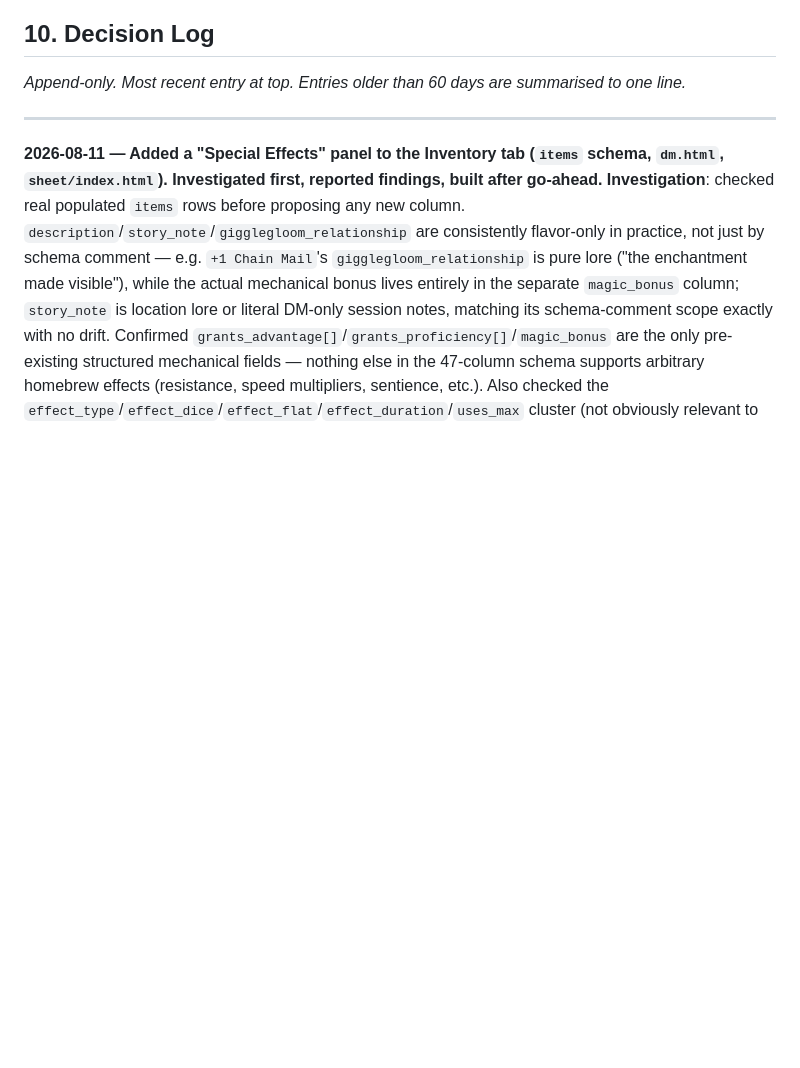
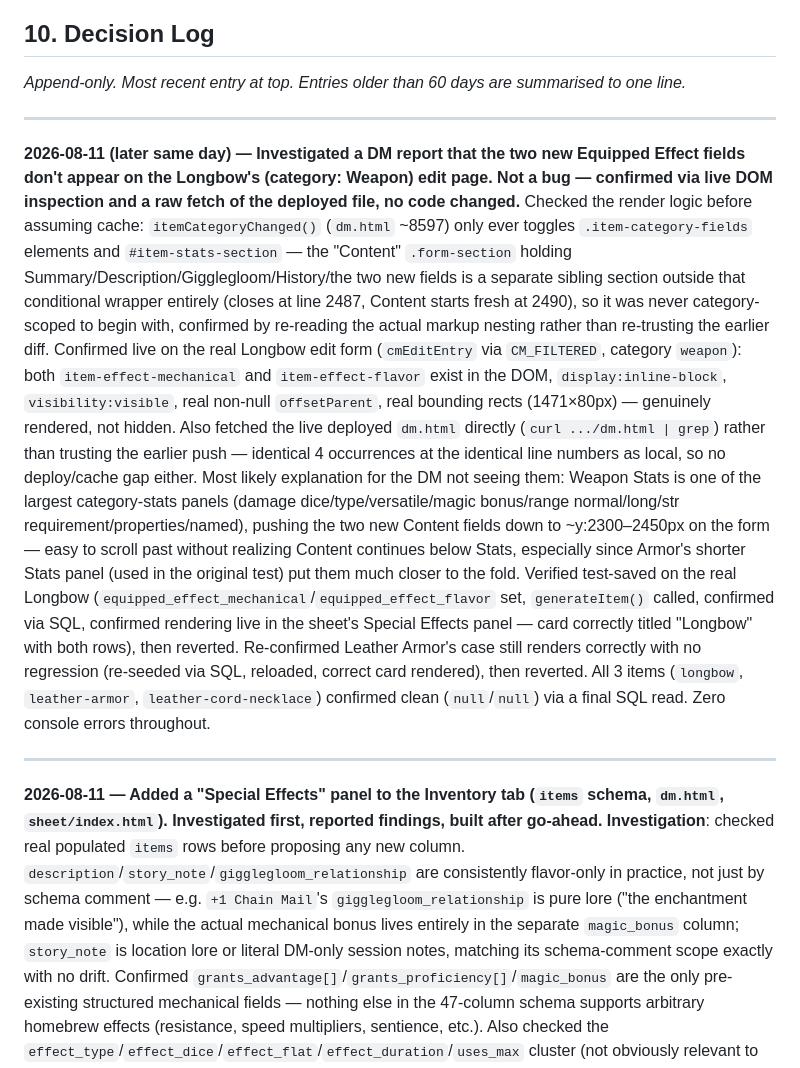
Before and after one commit to carlosknightiii/anavale-wiki, a Markdown page: CLAUDE.md, the part around the change. Rendered like a GitHub page; blank space fills up the shorter version.

Commit message:
docs: log the Longbow Equipped Effect fields investigation in CLAUDE.md
Confirmed not a bug/cache issue — fields render correctly for weapon
category too, just positioned below a long Weapon Stats panel.

Co-Authored-By: Claude Sonnet 5 <noreply@anthropic.com>

```diff
--- a/CLAUDE.md
+++ b/CLAUDE.md
@@ -310,6 +310,14 @@ All tokens live in `css/tokens.css` — single source of truth. No `:root` block
 
 ---
 
+**2026-08-11 (later same day) — Investigated a DM report that the two new Equipped Effect fields don't appear on the Longbow's (category: Weapon) edit page. Not a bug — confirmed via live DOM inspection and a raw fetch of the deployed file, no code changed.**
+Checked the render logic before assuming cache: `itemCategoryChanged()` (`dm.html` ~8597) only ever toggles `.item-category-fields` elements and `#item-stats-section` — the "Content" `.form-section` holding Summary/Description/Gigglegloom/History/the two new fields is a separate sibling section outside that conditional wrapper entirely (closes at line 2487, Content starts fresh at 2490), so it was never category-scoped to begin with, confirmed by re-reading the actual markup nesting rather than re-trusting the earlier diff.
+Confirmed live on the real Longbow edit form (`cmEditEntry` via `CM_FILTERED`, category `weapon`): both `item-effect-mechanical` and `item-effect-flavor` exist in the DOM, `display:inline-block`, `visibility:visible`, real non-null `offsetParent`, real bounding rects (1471×80px) — genuinely rendered, not hidden. Also fetched the live deployed `dm.html` directly (`curl .../dm.html | grep`) rather than trusting the earlier push — identical 4 occurrences at the identical line numbers as local, so no deploy/cache gap either.
+Most likely explanation for the DM not seeing them: Weapon Stats is one of the largest category-stats panels (damage dice/type/versatile/magic bonus/range normal/long/str requirement/properties/named), pushing the two new Content fields down to ~y:2300–2450px on the form — easy to scroll past without realizing Content continues below Stats, especially since Armor's shorter Stats panel (used in the original test) put them much closer to the fold.
+Verified test-saved on the real Longbow (`equipped_effect_mechanical`/`equipped_effect_flavor` set, `generateItem()` called, confirmed via SQL, confirmed rendering live in the sheet's Special Effects panel — card correctly titled "Longbow" with both rows), then reverted. Re-confirmed Leather Armor's case still renders correctly with no regression (re-seeded via SQL, reloaded, correct card rendered), then reverted. All 3 items (`longbow`, `leather-armor`, `leather-cord-necklace`) confirmed clean (`null`/`null`) via a final SQL read. Zero console errors throughout.
+
+---
+
 **2026-08-11 — Added a "Special Effects" panel to the Inventory tab (`items` schema, `dm.html`, `sheet/index.html`). Investigated first, reported findings, built after go-ahead.**
 **Investigation**: checked real populated `items` rows before proposing any new column. `description`/`story_note`/`gigglegloom_relationship` are consistently flavor-only in practice, not just by schema comment — e.g. `+1 Chain Mail`'s `gigglegloom_relationship` is pure lore ("the enchantment made visible"), while the actual mechanical bonus lives entirely in the separate `magic_bonus` column; `story_note` is location lore or literal DM-only session notes, matching its schema-comment scope exactly with no drift. Confirmed `grants_advantage[]`/`grants_proficiency[]`/`magic_bonus` are the only pre-existing structured mechanical fields — nothing else in the 47-column schema supports arbitrary homebrew effects (resistance, speed multipliers, sentience, etc.). Also checked the `effect_type`/`effect_dice`/`effect_flat`/`effect_duration`/`uses_max` cluster (not obviously relevant to the ask, but close enough in name to warrant ruling out overlap): every one of the 9 populated rows is a consumable or tool (Health Potion, Antidote Kit, River-Treated Torch, etc.) with `uses_max` set — zero rows with a non-null `equip_slot` use these fields, confirming they're scoped to one-shot consumable-use effects with no overlap with "what an item does while equipped."
 **Schema**: added two new nullable `items` text columns, `equipped_effect_mechanical` and `equipped_effect_flavor`, both optional, DM-written free text, naming deliberately distinct from the consumable `effect_*` cluster above.
```
